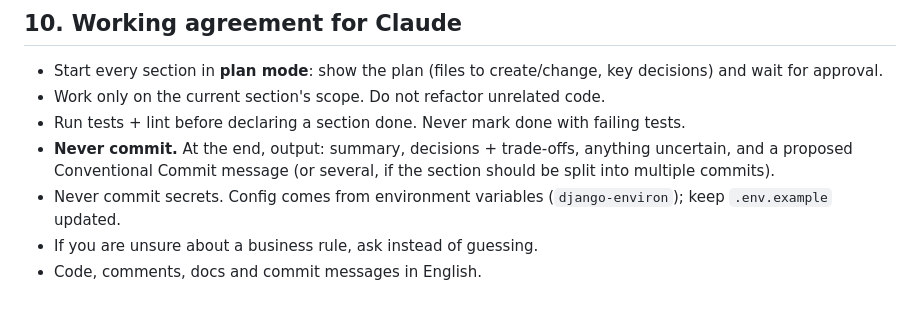
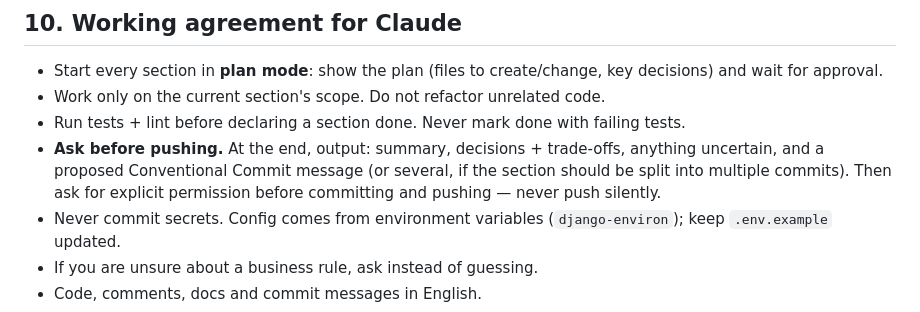
Before and after one commit to OgabekMurodullaev/booking-system, a Markdown page: CLAUDE.md, the part around the change. GitHub-like rendering.

Commit message:
docs(claude): replace never-commit rule with ask-before-pushing
Claude may now commit and push after summarizing changes and getting
explicit go-ahead, instead of only ever proposing a commit message.

```diff
--- a/CLAUDE.md
+++ b/CLAUDE.md
@@ -167,8 +167,9 @@ cd frontend && npm run dev | npm run build | npm run typecheck | npm run gen:api
 - Start every section in **plan mode**: show the plan (files to create/change, key decisions) and wait for approval.
 - Work only on the current section's scope. Do not refactor unrelated code.
 - Run tests + lint before declaring a section done. Never mark done with failing tests.
-- **Never commit.** At the end, output: summary, decisions + trade-offs, anything uncertain, and a proposed
-  Conventional Commit message (or several, if the section should be split into multiple commits).
+- **Ask before pushing.** At the end, output: summary, decisions + trade-offs, anything uncertain, and a proposed
+  Conventional Commit message (or several, if the section should be split into multiple commits). Then ask for
+  explicit permission before committing and pushing — never push silently.
 - Never commit secrets. Config comes from environment variables (`django-environ`); keep `.env.example` updated.
 - If you are unsure about a business rule, ask instead of guessing.
 - Code, comments, docs and commit messages in English.
```
